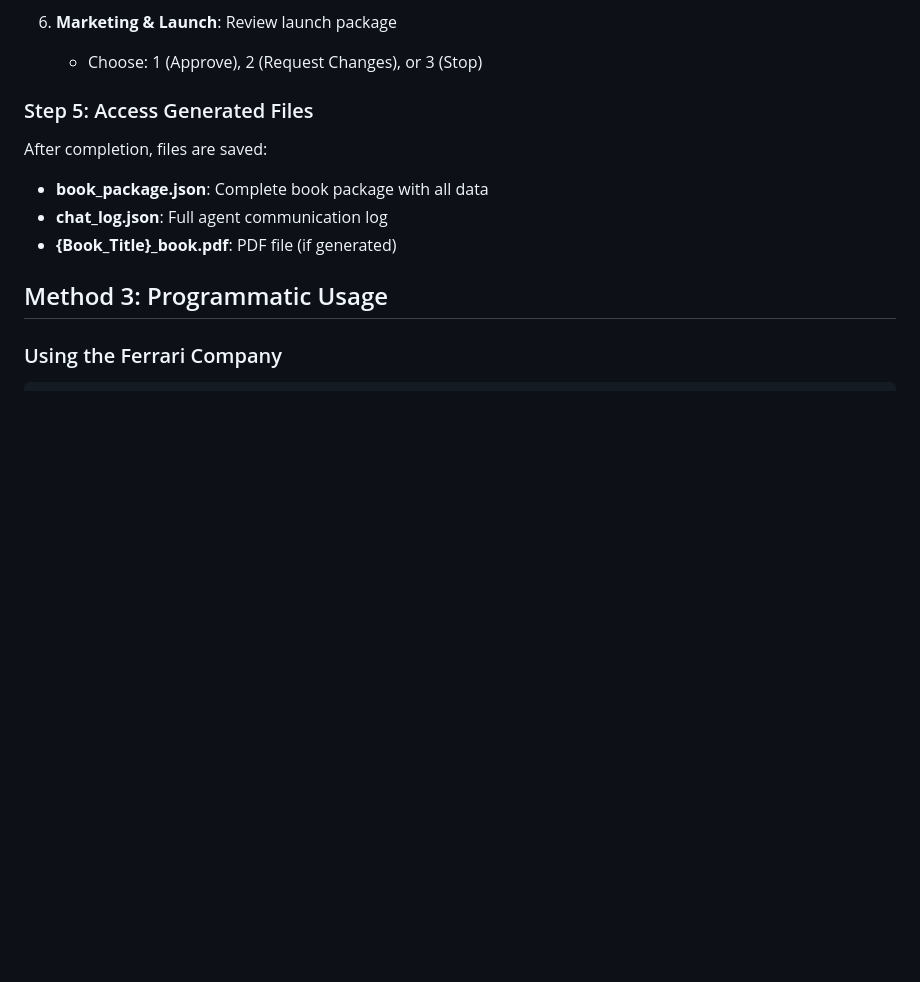
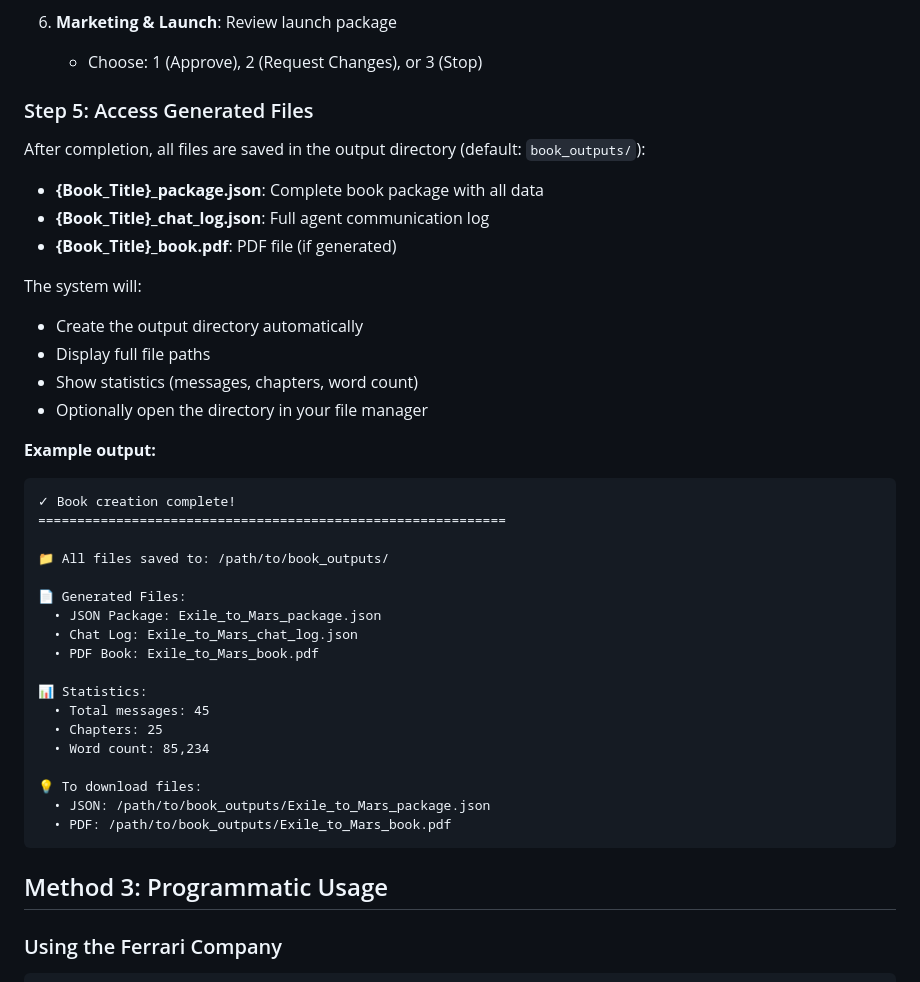
Before and after one commit to lebonange2/Umufasha, a Markdown page: app/book_writer/HOW_TO_USE.md, the part around the change. Rendered like a GitHub page; blank space fills up the shorter version.

Commit message:
Update HOW_TO_USE.md with enhanced CLI download information

````diff
--- a/app/book_writer/HOW_TO_USE.md
+++ b/app/book_writer/HOW_TO_USE.md
@@ -111,11 +111,39 @@ The system will go through 6 phases:
 
 ### Step 5: Access Generated Files
 
-After completion, files are saved:
+After completion, all files are saved in the output directory (default: `book_outputs/`):
 
-- **book_package.json**: Complete book package with all data
-- **chat_log.json**: Full agent communication log
+- **{Book_Title}_package.json**: Complete book package with all data
+- **{Book_Title}_chat_log.json**: Full agent communication log
 - **{Book_Title}_book.pdf**: PDF file (if generated)
+
+The system will:
+- Create the output directory automatically
+- Display full file paths
+- Show statistics (messages, chapters, word count)
+- Optionally open the directory in your file manager
+
+**Example output:**
+```
+✓ Book creation complete!
+============================================================
+
+📁 All files saved to: /path/to/book_outputs/
+
+📄 Generated Files:
+  • JSON Package: Exile_to_Mars_package.json
+  • Chat Log: Exile_to_Mars_chat_log.json
+  • PDF Book: Exile_to_Mars_book.pdf
+
+📊 Statistics:
+  • Total messages: 45
+  • Chapters: 25
+  • Word count: 85,234
+
+💡 To download files:
+  • JSON: /path/to/book_outputs/Exile_to_Mars_package.json
+  • PDF: /path/to/book_outputs/Exile_to_Mars_book.pdf
+```
 
 ## Method 3: Programmatic Usage
 
````
